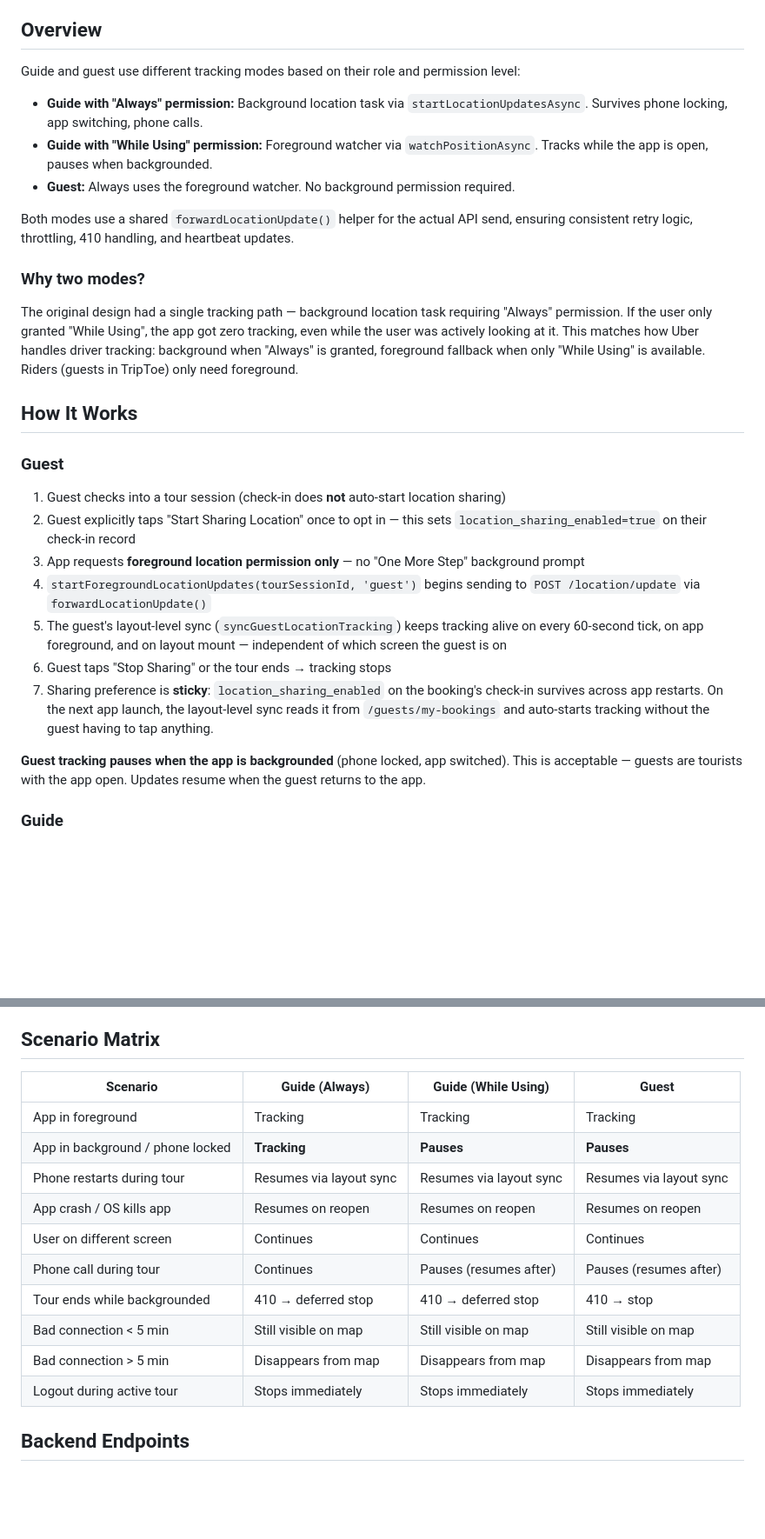
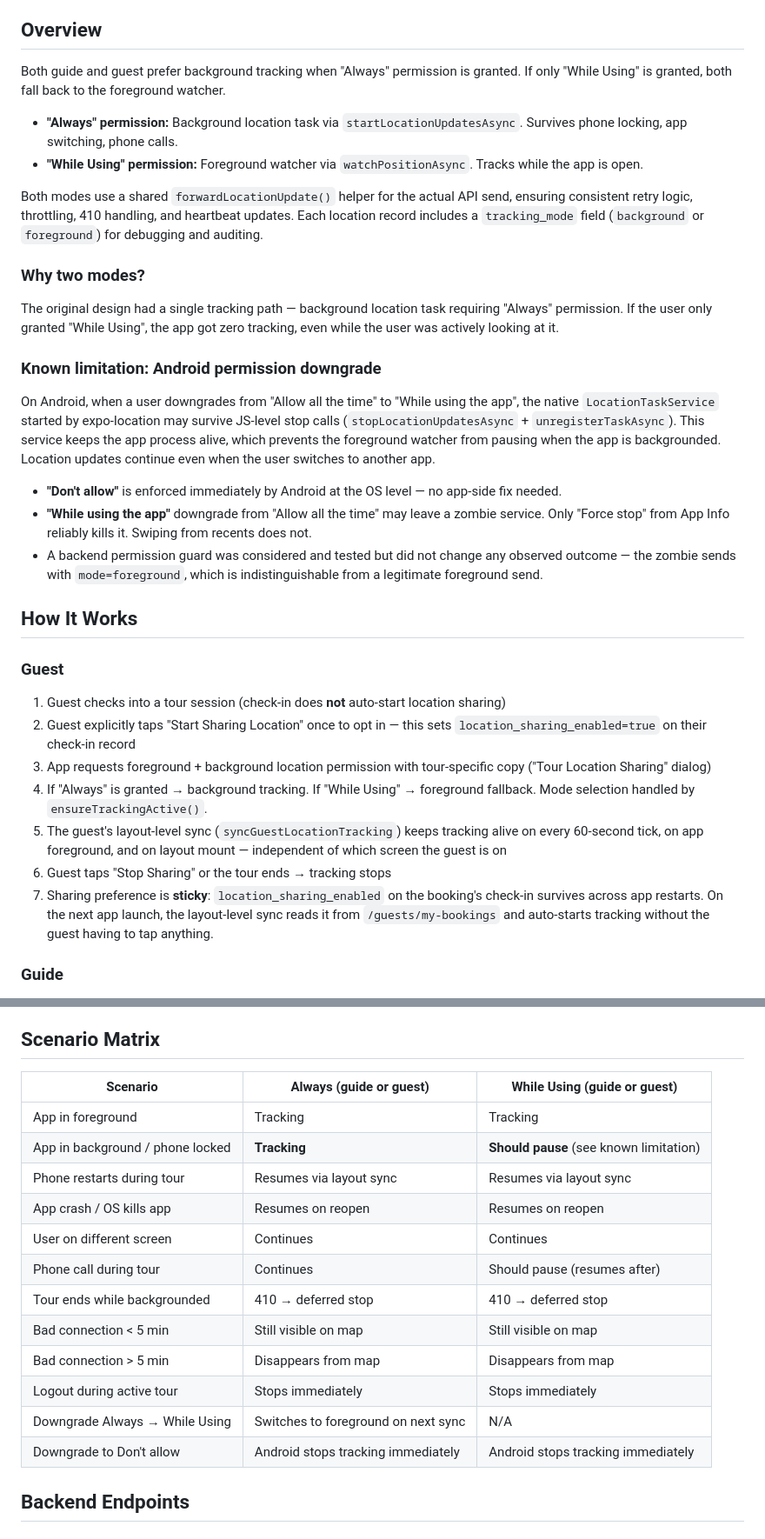
Before and after one commit to wariya-placehub/triptoe-docs, a Markdown page: 9d_feature_location_tracking.md, 2 parts joined by grey strips. Shown at 87% size. Rendered like a GitHub page; blank space fills up the shorter version.

Commit message:
Update location tracking docs for guest banners and known limitations
  - Guest now shows permission banner when sharing is active.
  - Scenario matrix unified by permission level with downgrade rows.
  - Document Android zombie native service as known limitation.
  - Delete stale zombie investigation doc.

```diff
--- a/9d_feature_location_tracking.md
+++ b/9d_feature_location_tracking.md
@@ -6,17 +6,24 @@ Companion to [2_architecture.md](2_architecture.md). Covers how guide and guest
 
 ## Overview
 
-Guide and guest use different tracking modes based on their role and permission level:
+Both guide and guest prefer background tracking when "Always" permission is granted. If only "While Using" is granted, both fall back to the foreground watcher.
 
-- **Guide with "Always" permission:** Background location task via `startLocationUpdatesAsync`. Survives phone locking, app switching, phone calls.
-- **Guide with "While Using" permission:** Foreground watcher via `watchPositionAsync`. Tracks while the app is open, pauses when backgrounded.
-- **Guest:** Always uses the foreground watcher. No background permission required.
+- **"Always" permission:** Background location task via `startLocationUpdatesAsync`. Survives phone locking, app switching, phone calls.
+- **"While Using" permission:** Foreground watcher via `watchPositionAsync`. Tracks while the app is open.
 
-Both modes use a shared `forwardLocationUpdate()` helper for the actual API send, ensuring consistent retry logic, throttling, 410 handling, and heartbeat updates.
+Both modes use a shared `forwardLocationUpdate()` helper for the actual API send, ensuring consistent retry logic, throttling, 410 handling, and heartbeat updates. Each location record includes a `tracking_mode` field (`background` or `foreground`) for debugging and auditing.
 
 ### Why two modes?
 
-The original design had a single tracking path — background location task requiring "Always" permission. If the user only granted "While Using", the app got zero tracking, even while the user was actively looking at it. This matches how Uber handles driver tracking: background when "Always" is granted, foreground fallback when only "While Using" is available. Riders (guests in TripToe) only need foreground.
+The original design had a single tracking path — background location task requiring "Always" permission. If the user only granted "While Using", the app got zero tracking, even while the user was actively looking at it.
+
+### Known limitation: Android permission downgrade
+
+On Android, when a user downgrades from "Allow all the time" to "While using the app", the native `LocationTaskService` started by expo-location may survive JS-level stop calls (`stopLocationUpdatesAsync` + `unregisterTaskAsync`). This service keeps the app process alive, which prevents the foreground watcher from pausing when the app is backgrounded. Location updates continue even when the user switches to another app.
+
+- **"Don't allow"** is enforced immediately by Android at the OS level — no app-side fix needed.
+- **"While using the app"** downgrade from "Allow all the time" may leave a zombie service. Only "Force stop" from App Info reliably kills it. Swiping from recents does not.
+- A backend permission guard was considered and tested but did not change any observed outcome — the zombie sends with `mode=foreground`, which is indistinguishable from a legitimate foreground send.
 
 ## How It Works
 
@@ -24,13 +31,11 @@ The original design had a single tracking path — background location task requ
 
 1. Guest checks into a tour session (check-in does **not** auto-start location sharing)
 2. Guest explicitly taps "Start Sharing Location" once to opt in — this sets `location_sharing_enabled=true` on their check-in record
-3. App requests **foreground location permission only** — no "One More Step" background prompt
-4. `startForegroundLocationUpdates(tourSessionId, 'guest')` begins sending to `POST /location/update` via `forwardLocationUpdate()`
+3. App requests foreground + background location permission with tour-specific copy ("Tour Location Sharing" dialog)
+4. If "Always" is granted → background tracking. If "While Using" → foreground fallback. Mode selection handled by `ensureTrackingActive()`.
 5. The guest's layout-level sync (`syncGuestLocationTracking`) keeps tracking alive on every 60-second tick, on app foreground, and on layout mount — independent of which screen the guest is on
 6. Guest taps "Stop Sharing" or the tour ends → tracking stops
 7. Sharing preference is **sticky**: `location_sharing_enabled` on the booking's check-in survives across app restarts. On the next app launch, the layout-level sync reads it from `/guests/my-bookings` and auto-starts tracking without the guest having to tap anything.
-
-**Guest tracking pauses when the app is backgrounded** (phone locked, app switched). This is acceptable — guests are tourists with the app open. Updates resume when the guest returns to the app.
 
 ### Guide
 
@@ -159,18 +164,20 @@ When the backend returns HTTP 410 (tour ended), calling `stopLocationUpdatesAsyn
 
 ## Scenario Matrix
 
-| Scenario | Guide (Always) | Guide (While Using) | Guest |
-|---|---|---|---|
-| App in foreground | Tracking | Tracking | Tracking |
-| App in background / phone locked | **Tracking** | **Pauses** | **Pauses** |
-| Phone restarts during tour | Resumes via layout sync | Resumes via layout sync | Resumes via layout sync |
-| App crash / OS kills app | Resumes on reopen | Resumes on reopen | Resumes on reopen |
-| User on different screen | Continues | Continues | Continues |
-| Phone call during tour | Continues | Pauses (resumes after) | Pauses (resumes after) |
-| Tour ends while backgrounded | 410 → deferred stop | 410 → deferred stop | 410 → stop |
-| Bad connection < 5 min | Still visible on map | Still visible on map | Still visible on map |
-| Bad connection > 5 min | Disappears from map | Disappears from map | Disappears from map |
-| Logout during active tour | Stops immediately | Stops immediately | Stops immediately |
+| Scenario | Always (guide or guest) | While Using (guide or guest) |
+|---|---|---|
+| App in foreground | Tracking | Tracking |
+| App in background / phone locked | **Tracking** | **Should pause** (see known limitation) |
+| Phone restarts during tour | Resumes via layout sync | Resumes via layout sync |
+| App crash / OS kills app | Resumes on reopen | Resumes on reopen |
+| User on different screen | Continues | Continues |
+| Phone call during tour | Continues | Should pause (resumes after) |
+| Tour ends while backgrounded | 410 → deferred stop | 410 → deferred stop |
+| Bad connection < 5 min | Still visible on map | Still visible on map |
+| Bad connection > 5 min | Disappears from map | Disappears from map |
+| Logout during active tour | Stops immediately | Stops immediately |
+| Downgrade Always → While Using | Switches to foreground on next sync | N/A |
+| Downgrade to Don't allow | Android stops tracking immediately | Android stops tracking immediately |
 
 ## Backend Endpoints
 
```
Also changed, not shown: other parts of 9d_feature_location_tracking.md (+10 -7 lines).
